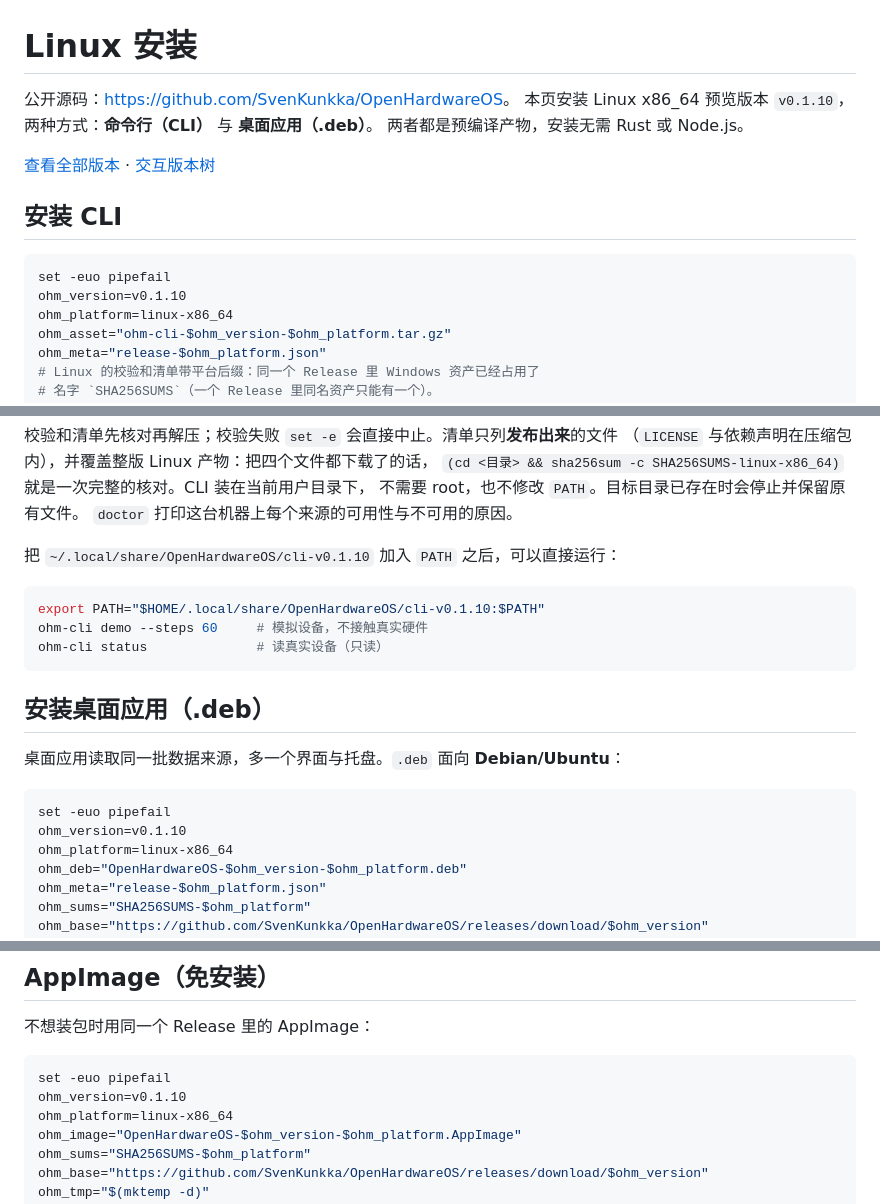
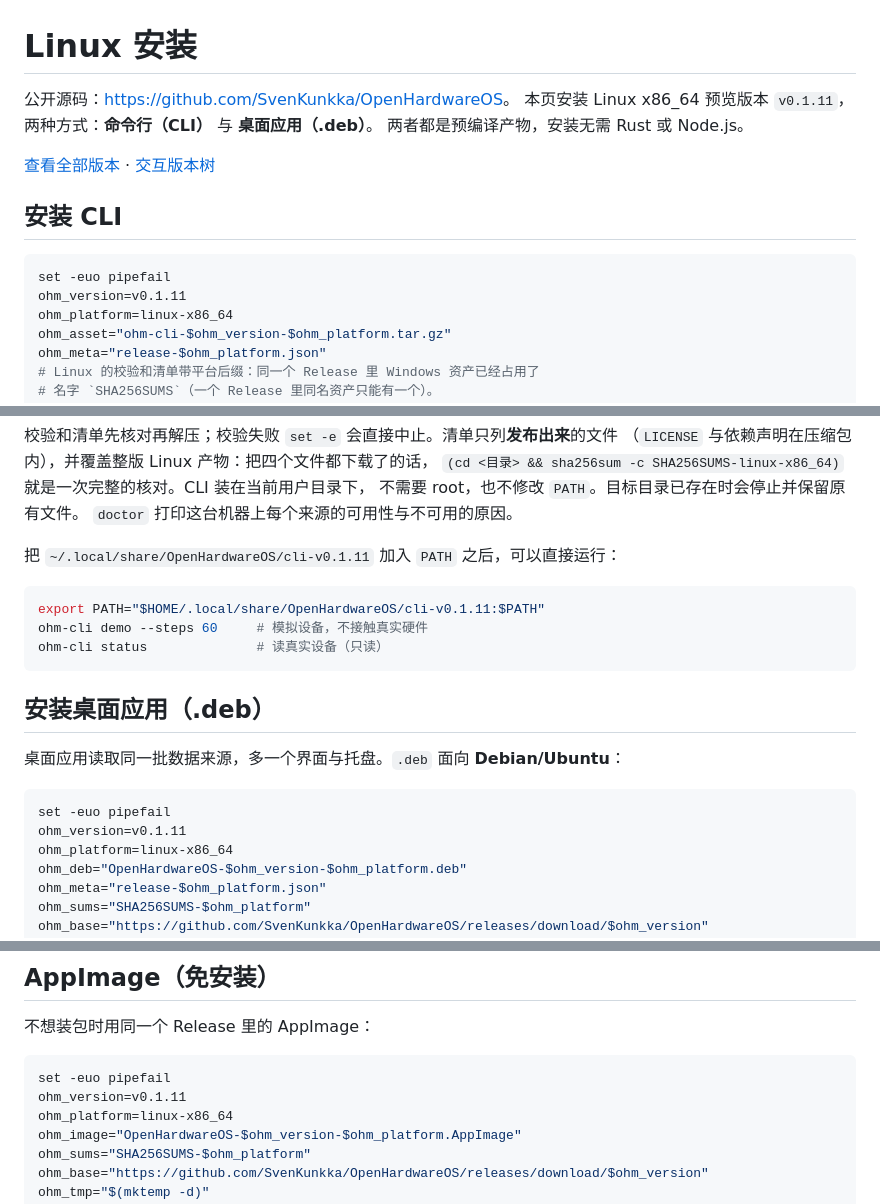
Before and after one commit to SvenKunkka/OpenHardwareOS, a Markdown page: docs/linux-install.md, 3 parts joined by grey strips. Drawn GitHub-style.

````diff
--- a/docs/linux-install.md
+++ b/docs/linux-install.md
@@ -1,7 +1,7 @@
 # Linux 安装
 
 公开源码：<https://github.com/SvenKunkka/OpenHardwareOS>。
-本页安装 Linux x86_64 预览版本 `v0.1.10`，两种方式：**命令行（CLI）** 与 **桌面应用（.deb）**。
+本页安装 Linux x86_64 预览版本 `v0.1.11`，两种方式：**命令行（CLI）** 与 **桌面应用（.deb）**。
 两者都是预编译产物，安装无需 Rust 或 Node.js。
 
 [查看全部版本](versions.md) · [交互版本树](https://svenkunkka.github.io/OpenHardwareOS/)
@@ -10,7 +10,7 @@
 
 ```bash
 set -euo pipefail
-ohm_version=v0.1.10
+ohm_version=v0.1.11
 ohm_platform=linux-x86_64
 ohm_asset="ohm-cli-$ohm_version-$ohm_platform.tar.gz"
 ohm_meta="release-$ohm_platform.json"
@@ -47,10 +47,10 @@ tar -xzf "$ohm_tmp/$ohm_asset" -C "$ohm_dir"
 不需要 root，也不修改 `PATH`。目标目录已存在时会停止并保留原有文件。
 `doctor` 打印这台机器上每个来源的可用性与不可用的原因。
 
-把 `~/.local/share/OpenHardwareOS/cli-v0.1.10` 加入 `PATH` 之后，可以直接运行：
+把 `~/.local/share/OpenHardwareOS/cli-v0.1.11` 加入 `PATH` 之后，可以直接运行：
 
 ```bash
-export PATH="$HOME/.local/share/OpenHardwareOS/cli-v0.1.10:$PATH"
+export PATH="$HOME/.local/share/OpenHardwareOS/cli-v0.1.11:$PATH"
 ohm-cli demo --steps 60     # 模拟设备，不接触真实硬件
 ohm-cli status              # 读真实设备（只读）
 ```
@@ -61,7 +61,7 @@ ohm-cli status              # 读真实设备（只读）
 
 ```bash
 set -euo pipefail
-ohm_version=v0.1.10
+ohm_version=v0.1.11
 ohm_platform=linux-x86_64
 ohm_deb="OpenHardwareOS-$ohm_version-$ohm_platform.deb"
 ohm_meta="release-$ohm_platform.json"
@@ -109,7 +109,7 @@ dpkg -s open-hardware-os | grep '^Depends:' || true
 
 ```bash
 set -euo pipefail
-ohm_version=v0.1.10
+ohm_version=v0.1.11
 ohm_platform=linux-x86_64
 ohm_image="OpenHardwareOS-$ohm_version-$ohm_platform.AppImage"
 ohm_sums="SHA256SUMS-$ohm_platform"
````
Also changed, not shown: README.md (+6 -6 lines), docs/windows-install.md (+8 -8 lines).
